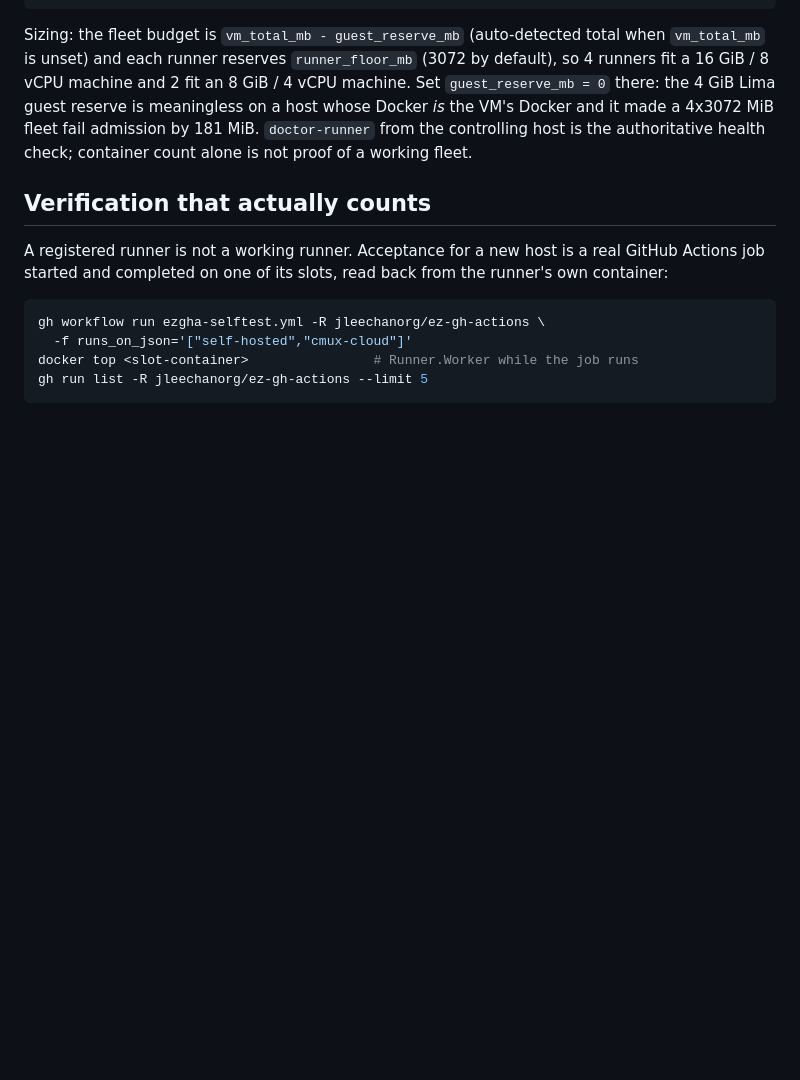
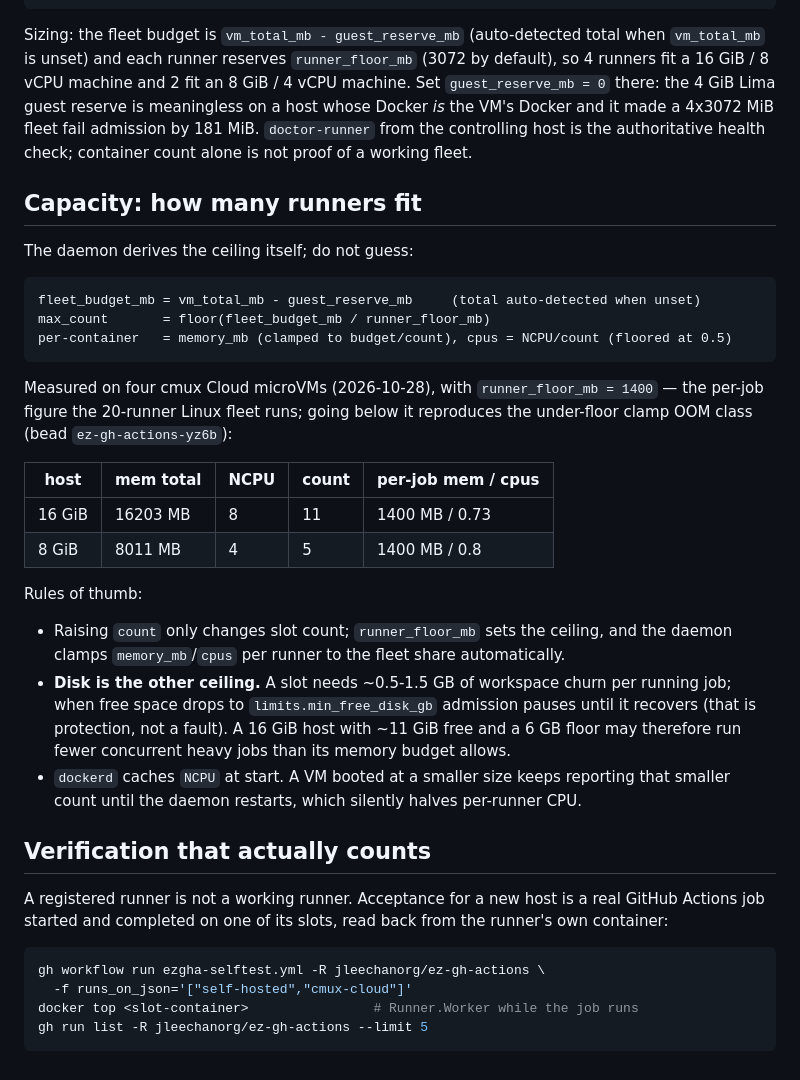
Before and after one commit to jleechanorg/ez-gh-actions, a Markdown page: docs/cloud-vm-hosts.md, the part around the change. GitHub-like rendering; blank space fills up the shorter version.

Commit message:
docs(cloud-vm): document the slot-capacity formula and the disk ceiling [pi][deepseek-4.1-flash]

````diff
--- a/docs/cloud-vm-hosts.md
+++ b/docs/cloud-vm-hosts.md
@@ -50,6 +50,35 @@ meaningless on a host whose Docker *is* the VM's Docker and it made a 4x3072 MiB
 fleet fail admission by 181 MiB. `doctor-runner` from the controlling host is the
 authoritative health check; container count alone is not proof of a working fleet.
 
+## Capacity: how many runners fit
+
+The daemon derives the ceiling itself; do not guess:
+
+```
+fleet_budget_mb = vm_total_mb - guest_reserve_mb     (total auto-detected when unset)
+max_count       = floor(fleet_budget_mb / runner_floor_mb)
+per-container   = memory_mb (clamped to budget/count), cpus = NCPU/count (floored at 0.5)
+```
+
+Measured on four cmux Cloud microVMs (2026-10-28), with `runner_floor_mb = 1400` — the
+per-job figure the 20-runner Linux fleet runs; going below it reproduces the under-floor
+clamp OOM class (bead `ez-gh-actions-yz6b`):
+
+| host | mem total | NCPU | count | per-job mem / cpus |
+|---|---|---|---|---|
+| 16 GiB | 16203 MB | 8 | 11 | 1400 MB / 0.73 |
+| 8 GiB | 8011 MB | 4 | 5 | 1400 MB / 0.8 |
+
+Rules of thumb:
+- Raising `count` only changes slot count; `runner_floor_mb` sets the ceiling, and the
+  daemon clamps `memory_mb`/`cpus` per runner to the fleet share automatically.
+- **Disk is the other ceiling.** A slot needs ~0.5-1.5 GB of workspace churn per running
+  job; when free space drops to `limits.min_free_disk_gb` admission pauses until it
+  recovers (that is protection, not a fault). A 16 GiB host with ~11 GiB free and a 6 GB
+  floor may therefore run fewer concurrent heavy jobs than its memory budget allows.
+- `dockerd` caches `NCPU` at start. A VM booted at a smaller size keeps reporting that
+  smaller count until the daemon restarts, which silently halves per-runner CPU.
+
 ## Verification that actually counts
 
 A registered runner is not a working runner. Acceptance for a new host is a real
````
